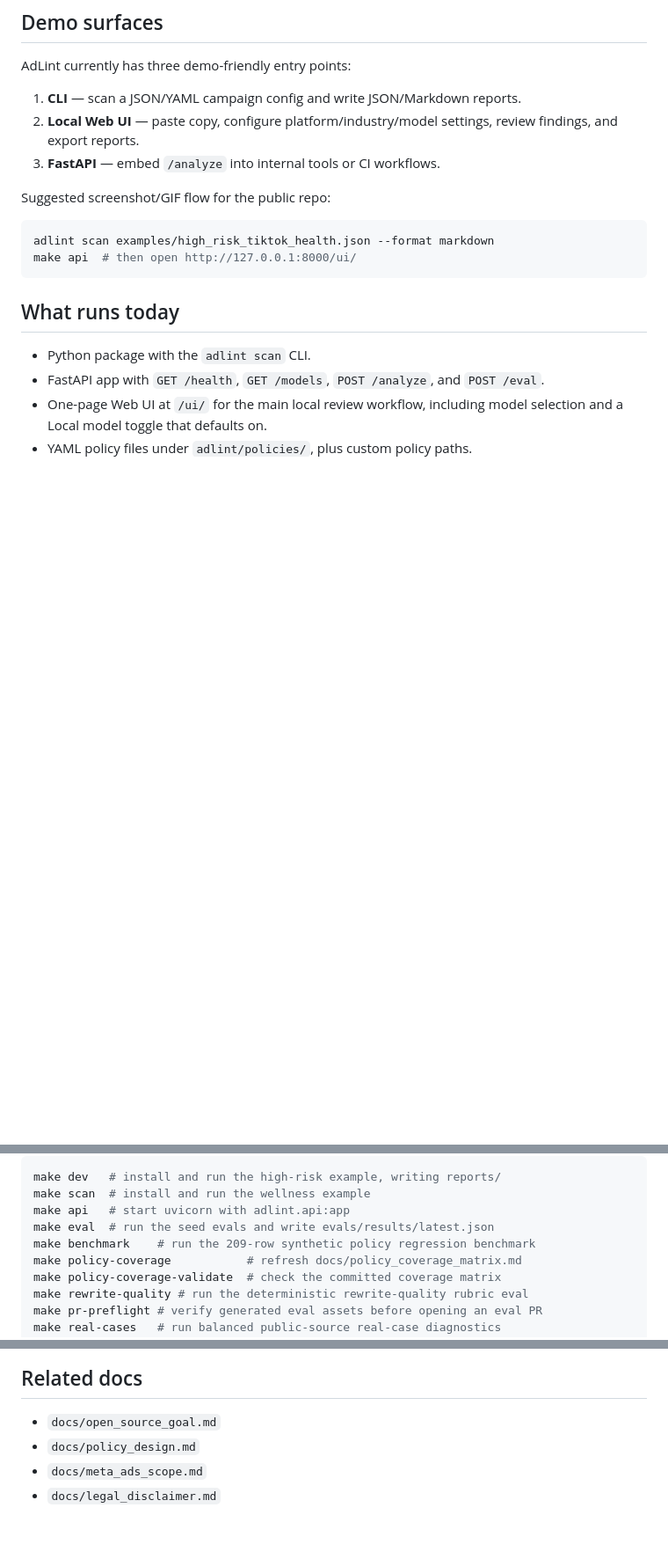
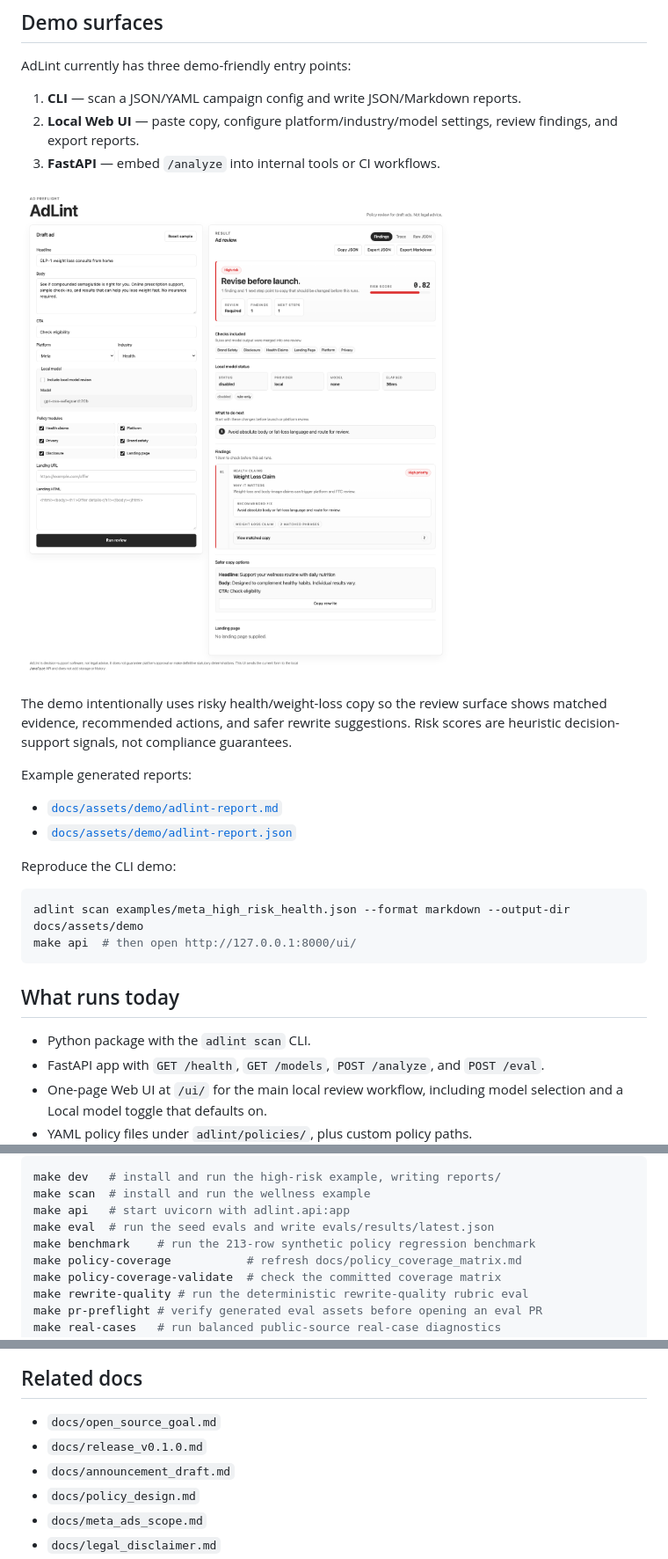
Before and after one commit to ftchvs/AdLint, a Markdown page: README.md, 3 parts joined by grey strips. Shown at 88% size. GitHub-like rendering; pictures changed too: docs/assets/adlint-ui-review.png (added); blank space fills up the shorter version.

Commit message:
docs: add OSS launch demo assets
Adds launch/demo assets, v0.1.0 release notes, announcement draft, README screenshot/report links, and Meta option in the Web UI platform picker.

````diff
--- a/README.md
+++ b/README.md
@@ -39,10 +39,21 @@ AdLint currently has three demo-friendly entry points:
 2. **Local Web UI** — paste copy, configure platform/industry/model settings, review findings, and export reports.
 3. **FastAPI** — embed `/analyze` into internal tools or CI workflows.
 
-Suggested screenshot/GIF flow for the public repo:
+![AdLint Web UI review](docs/assets/adlint-ui-review.png)
+
+The demo intentionally uses risky health/weight-loss copy so the review surface
+shows matched evidence, recommended actions, and safer rewrite suggestions.
+Risk scores are heuristic decision-support signals, not compliance guarantees.
+
+Example generated reports:
+
+- [`docs/assets/demo/adlint-report.md`](docs/assets/demo/adlint-report.md)
+- [`docs/assets/demo/adlint-report.json`](docs/assets/demo/adlint-report.json)
+
+Reproduce the CLI demo:
 
 ```bash
-adlint scan examples/high_risk_tiktok_health.json --format markdown
+adlint scan examples/meta_high_risk_health.json --format markdown --output-dir docs/assets/demo
 make api  # then open http://127.0.0.1:8000/ui/
 ```
 
@@ -106,7 +117,7 @@ make dev   # install and run the high-risk example, writing reports/
 make scan  # install and run the wellness example
 make api   # start uvicorn with adlint.api:app
 make eval  # run the seed evals and write evals/results/latest.json
-make benchmark    # run the 209-row synthetic policy regression benchmark
+make benchmark    # run the 213-row synthetic policy regression benchmark
 make policy-coverage           # refresh docs/policy_coverage_matrix.md
 make policy-coverage-validate  # check the committed coverage matrix
 make rewrite-quality # run the deterministic rewrite-quality rubric eval
@@ -473,6 +484,8 @@ High-value contribution areas:
 ## Related docs
 
 - `docs/open_source_goal.md`
+- `docs/release_v0.1.0.md`
+- `docs/announcement_draft.md`
 - `docs/policy_design.md`
 - `docs/meta_ads_scope.md`
 - `docs/legal_disclaimer.md`
````
Also changed, not shown: docs/announcement_draft.md (added, +71 -0 lines), docs/release_v0.1.0.md (added, +62 -0 lines), 4 other files.
